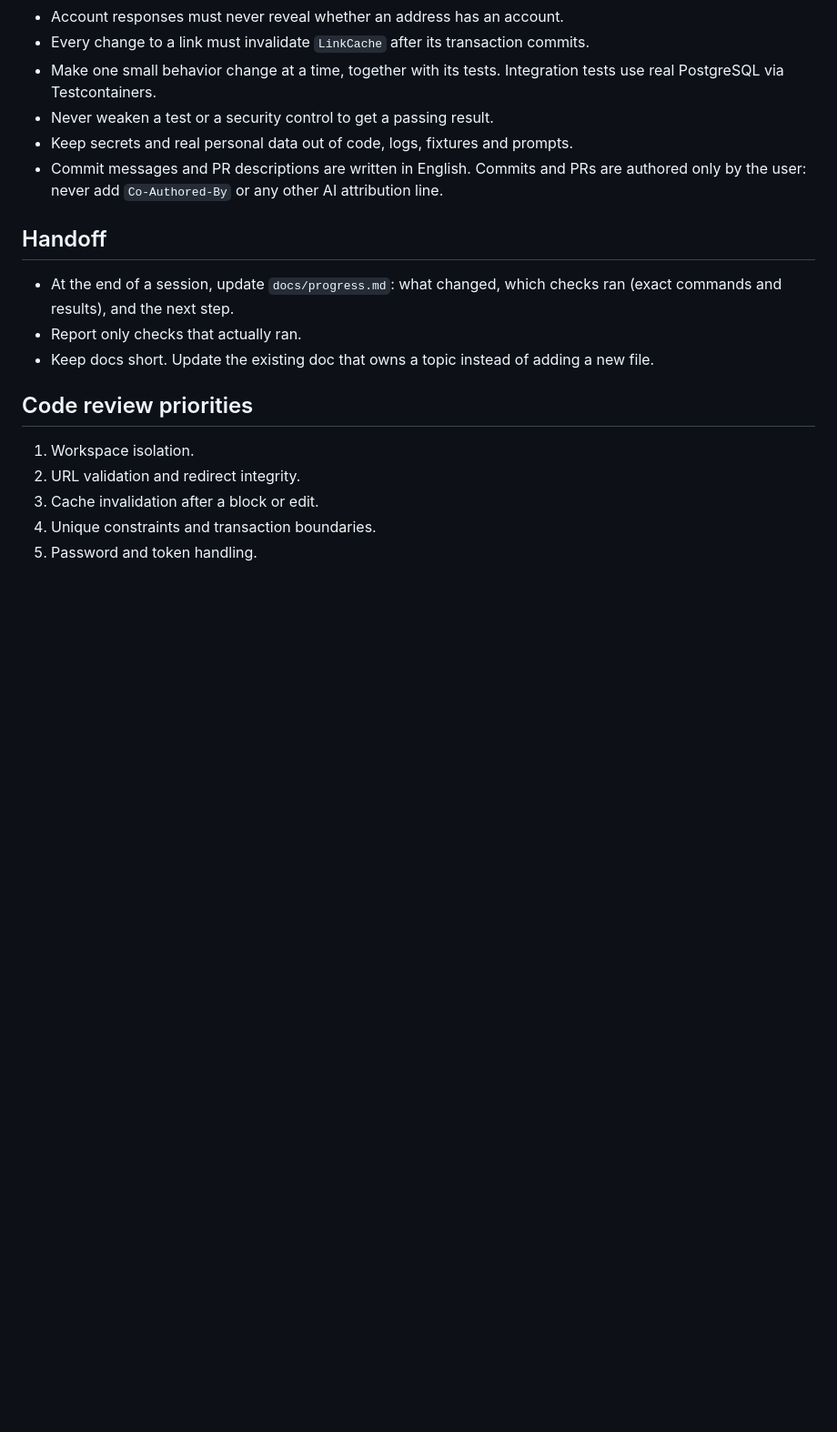
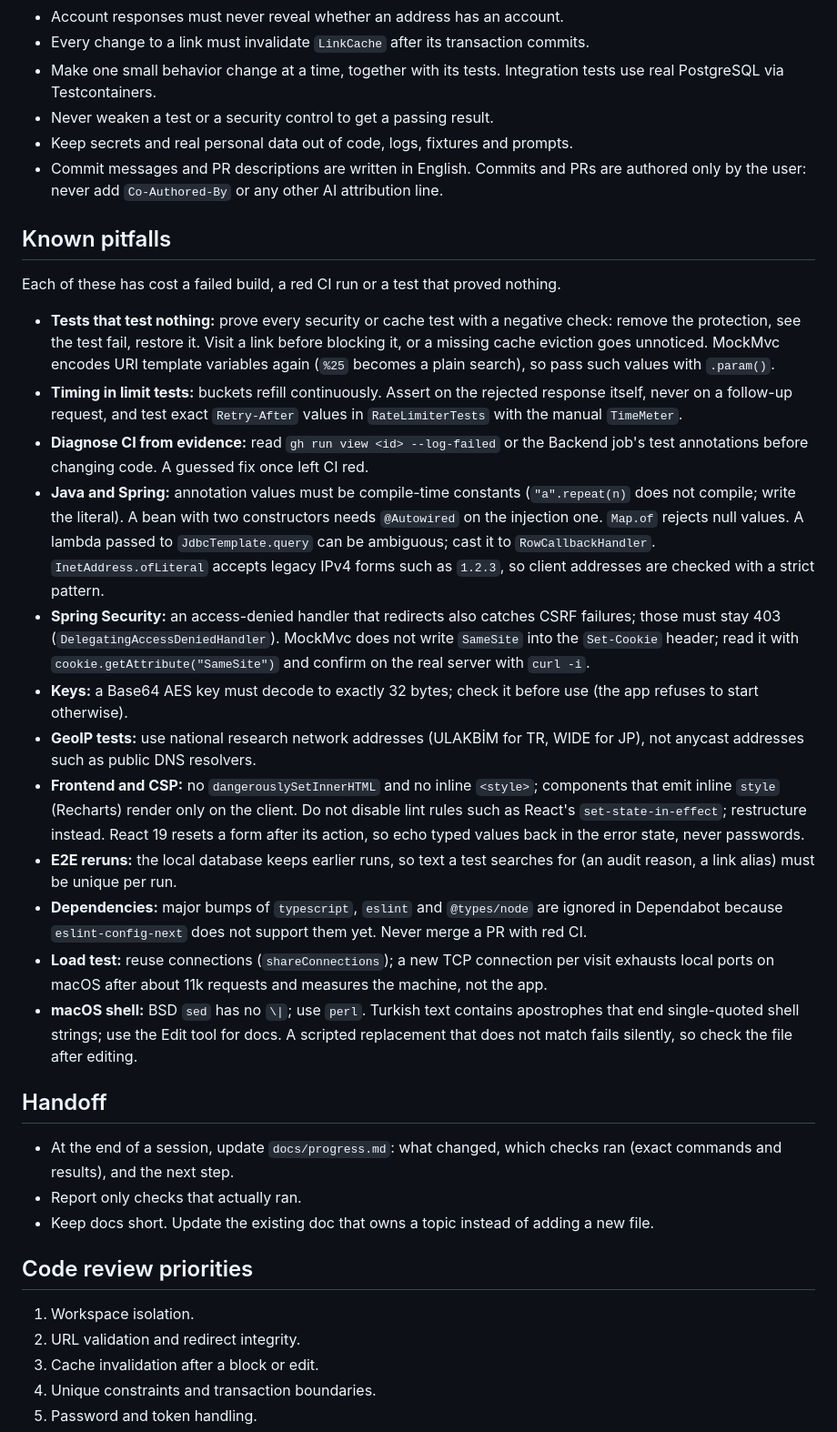
Before and after one commit to burhancabiroglu/vurli-io, a Markdown page: AGENTS.md, the part around the change. Shown at 91% size. GitHub-like rendering; blank space fills up the shorter version.

Commit message:
Add known pitfalls for agents and correct the CI check notes

```diff
--- a/AGENTS.md
+++ b/AGENTS.md
@@ -33,6 +33,23 @@
 - Keep secrets and real personal data out of code, logs, fixtures and prompts.
 - Commit messages and PR descriptions are written in English. Commits and PRs are authored only by the user: never add `Co-Authored-By` or any other AI attribution line.
 
+## Known pitfalls
+
+Each of these has cost a failed build, a red CI run or a test that proved nothing.
+
+- **Tests that test nothing:** prove every security or cache test with a negative check: remove the protection, see the test fail, restore it. Visit a link before blocking it, or a missing cache eviction goes unnoticed. MockMvc encodes URI template variables again (`%25` becomes a plain search), so pass such values with `.param()`.
+- **Timing in limit tests:** buckets refill continuously. Assert on the rejected response itself, never on a follow-up request, and test exact `Retry-After` values in `RateLimiterTests` with the manual `TimeMeter`.
+- **Diagnose CI from evidence:** read `gh run view <id> --log-failed` or the Backend job's test annotations before changing code. A guessed fix once left CI red.
+- **Java and Spring:** annotation values must be compile-time constants (`"a".repeat(n)` does not compile; write the literal). A bean with two constructors needs `@Autowired` on the injection one. `Map.of` rejects null values. A lambda passed to `JdbcTemplate.query` can be ambiguous; cast it to `RowCallbackHandler`. `InetAddress.ofLiteral` accepts legacy IPv4 forms such as `1.2.3`, so client addresses are checked with a strict pattern.
+- **Spring Security:** an access-denied handler that redirects also catches CSRF failures; those must stay 403 (`DelegatingAccessDeniedHandler`). MockMvc does not write `SameSite` into the `Set-Cookie` header; read it with `cookie.getAttribute("SameSite")` and confirm on the real server with `curl -i`.
+- **Keys:** a Base64 AES key must decode to exactly 32 bytes; check it before use (the app refuses to start otherwise).
+- **GeoIP tests:** use national research network addresses (ULAKBİM for TR, WIDE for JP), not anycast addresses such as public DNS resolvers.
+- **Frontend and CSP:** no `dangerouslySetInnerHTML` and no inline `<style>`; components that emit inline `style` (Recharts) render only on the client. Do not disable lint rules such as React's `set-state-in-effect`; restructure instead. React 19 resets a form after its action, so echo typed values back in the error state, never passwords.
+- **E2E reruns:** the local database keeps earlier runs, so text a test searches for (an audit reason, a link alias) must be unique per run.
+- **Dependencies:** major bumps of `typescript`, `eslint` and `@types/node` are ignored in Dependabot because `eslint-config-next` does not support them yet. Never merge a PR with red CI.
+- **Load test:** reuse connections (`shareConnections`); a new TCP connection per visit exhausts local ports on macOS after about 11k requests and measures the machine, not the app.
+- **macOS shell:** BSD `sed` has no `\|`; use `perl`. Turkish text contains apostrophes that end single-quoted shell strings; use the Edit tool for docs. A scripted replacement that does not match fails silently, so check the file after editing.
+
 ## Handoff
 
 - At the end of a session, update `docs/progress.md`: what changed, which checks ran (exact commands and results), and the next step.
```
Also changed, not shown: docs/progress.md (+2 -2 lines).
